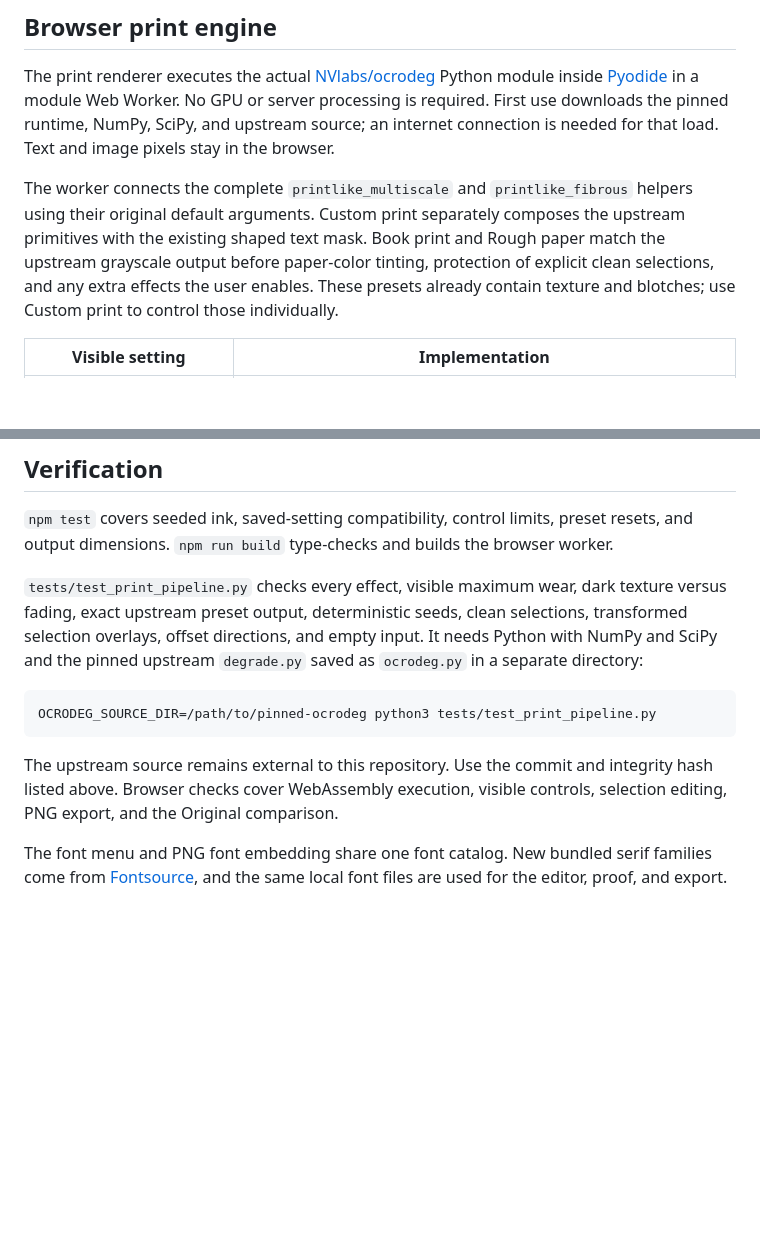
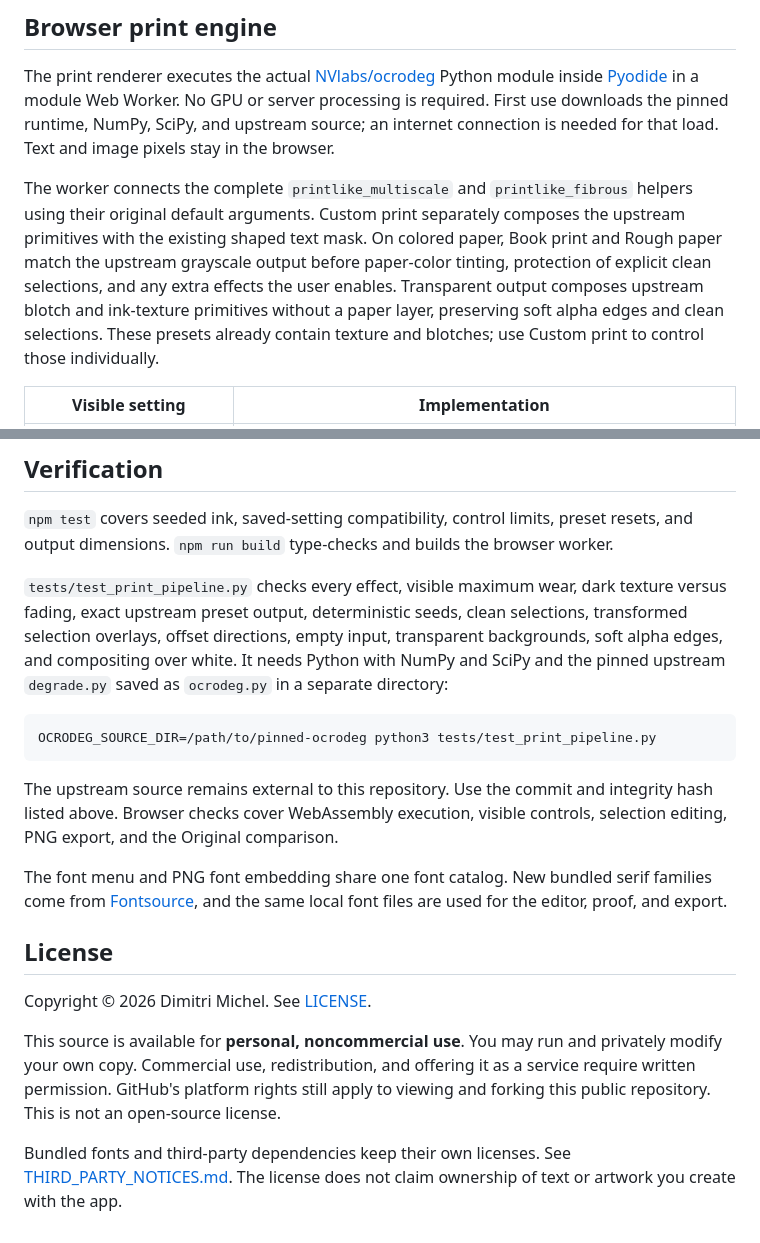
Before and after one commit to DimitriMichel/dante, a Markdown page: README.md, 2 parts joined by grey strips. Rendered like a GitHub page; blank space fills up the shorter version.

Commit message:
Update Site source

````diff
--- a/README.md
+++ b/README.md
@@ -48,7 +70,7 @@ The bundled fonts retain their upstream licenses in their packages and in `publi
 
 The print renderer executes the actual [NVlabs/ocrodeg](https://github.com/NVlabs/ocrodeg) Python module inside [Pyodide](https://pyodide.org/en/stable/) in a module Web Worker. No GPU or server processing is required. First use downloads the pinned runtime, NumPy, SciPy, and upstream source; an internet connection is needed for that load. Text and image pixels stay in the browser.
 
-The worker connects the complete `printlike_multiscale` and `printlike_fibrous` helpers using their original default arguments. Custom print separately composes the upstream primitives with the existing shaped text mask. Book print and Rough paper match the upstream grayscale output before paper-color tinting, protection of explicit clean selections, and any extra effects the user enables. These presets already contain texture and blotches; use Custom print to control those individually.
+The worker connects the complete `printlike_multiscale` and `printlike_fibrous` helpers using their original default arguments. Custom print separately composes the upstream primitives with the existing shaped text mask. On colored paper, Book print and Rough paper match the upstream grayscale output before paper-color tinting, protection of explicit clean selections, and any extra effects the user enables. Transparent output composes upstream blotch and ink-texture primitives without a paper layer, preserving soft alpha edges and clean selections. These presets already contain texture and blotches; use Custom print to control those individually.
 
 | Visible setting | Implementation |
 | --- | --- |
@@ -83,7 +105,7 @@ Upstream credit: ocrodeg by Thomas Breuel / NVIDIA. The upstream source is not b
 
 `npm test` covers seeded ink, saved-setting compatibility, control limits, preset resets, and output dimensions. `npm run build` type-checks and builds the browser worker.
 
-`tests/test_print_pipeline.py` checks every effect, visible maximum wear, dark texture versus fading, exact upstream preset output, deterministic seeds, clean selections, transformed selection overlays, offset directions, and empty input. It needs Python with NumPy and SciPy and the pinned upstream `degrade.py` saved as `ocrodeg.py` in a separate directory:
+`tests/test_print_pipeline.py` checks every effect, visible maximum wear, dark texture versus fading, exact upstream preset output, deterministic seeds, clean selections, transformed selection overlays, offset directions, empty input, transparent backgrounds, soft alpha edges, and compositing over white. It needs Python with NumPy and SciPy and the pinned upstream `degrade.py` saved as `ocrodeg.py` in a separate directory:
 
 ```sh
 OCRODEG_SOURCE_DIR=/path/to/pinned-ocrodeg python3 tests/test_print_pipeline.py
@@ -92,3 +114,11 @@ OCRODEG_SOURCE_DIR=/path/to/pinned-ocrodeg python3 tests/test_print_pipeline.py
 The upstream source remains external to this repository. Use the commit and integrity hash listed above. Browser checks cover WebAssembly execution, visible controls, selection editing, PNG export, and the Original comparison.
 
 The font menu and PNG font embedding share one font catalog. New bundled serif families come from [Fontsource](https://fontsource.org/), and the same local font files are used for the editor, proof, and export.
+
+## License
+
+Copyright © 2026 Dimitri Michel. See [LICENSE](LICENSE).
+
+This source is available for **personal, noncommercial use**. You may run and privately modify your own copy. Commercial use, redistribution, and offering it as a service require written permission. GitHub's platform rights still apply to viewing and forking this public repository. This is not an open-source license.
+
+Bundled fonts and third-party dependencies keep their own licenses. See [THIRD_PARTY_NOTICES.md](THIRD_PARTY_NOTICES.md). The license does not claim ownership of text or artwork you create with the app.
````
Also changed, not shown: other parts of README.md (+24 -2 lines), THIRD_PARTY_NOTICES.md (added, +19 -0 lines), docs/images/before.png (added), 9 other files.
